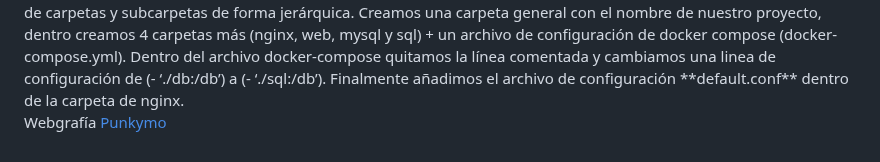
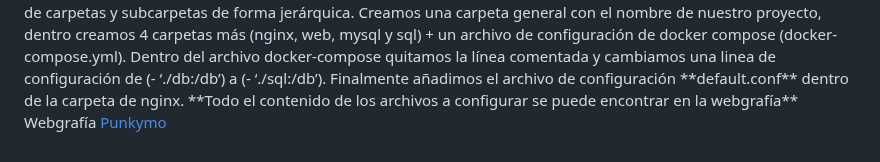
Before and after one commit to dvalverderuiz/TMD, a Markdown page: README.md, the part around the change. Drawn GitHub-style; folded sections open.

```diff
--- a/README.md
+++ b/README.md
@@ -100,6 +100,7 @@ Esta solución centraliza y optimiza la **monitorización** y **administración
 <details>
   <summary>Despliegue de aplicación web 🔽</summary>
   - Para el despliegue de la aplicación web almacenada en Windows hacemos lo siguente, si los archivos no están compromidos no nos saldrá bien, así que, comprimimos en un .zip todos los archivos. Con el comando **scp nombre_archivo.zip usuario@ip:. ** copiamos todo el contenido a máquina virtual. Luego definimos una estructura de carpetas y subcarpetas de forma jerárquica. Creamos una carpeta general con el nombre de nuestro proyecto, dentro creamos 4 carpetas más (nginx, web, mysql y sql) + un archivo de configuración de docker compose (docker-compose.yml). Dentro del archivo docker-compose quitamos la línea comentada y cambiamos una linea de configuración de (- ‘./db:/db’) a (- ‘./sql:/db’). Finalmente añadimos el archivo de configuración **default.conf** dentro de la carpeta de nginx.
+**Todo el contenido de los archivos a configurar se puede encontrar en la webgrafía**
 
 Webgrafía [Punkymo](https://punkymo.gitbook.io/miwiki/virtualizacion/contenedores/docker/docker-compose/importar-sitio-web-en-docker)
 
```
